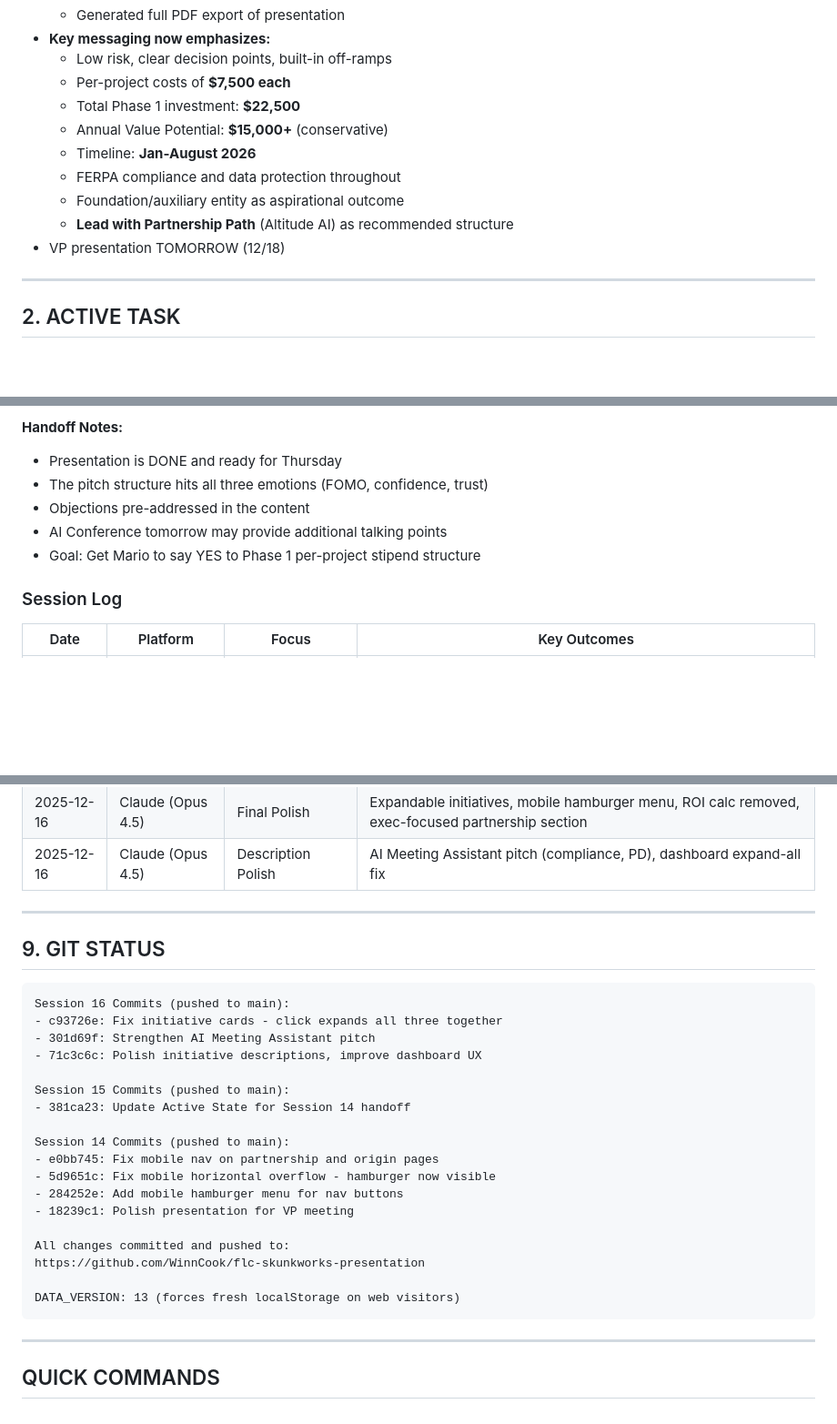
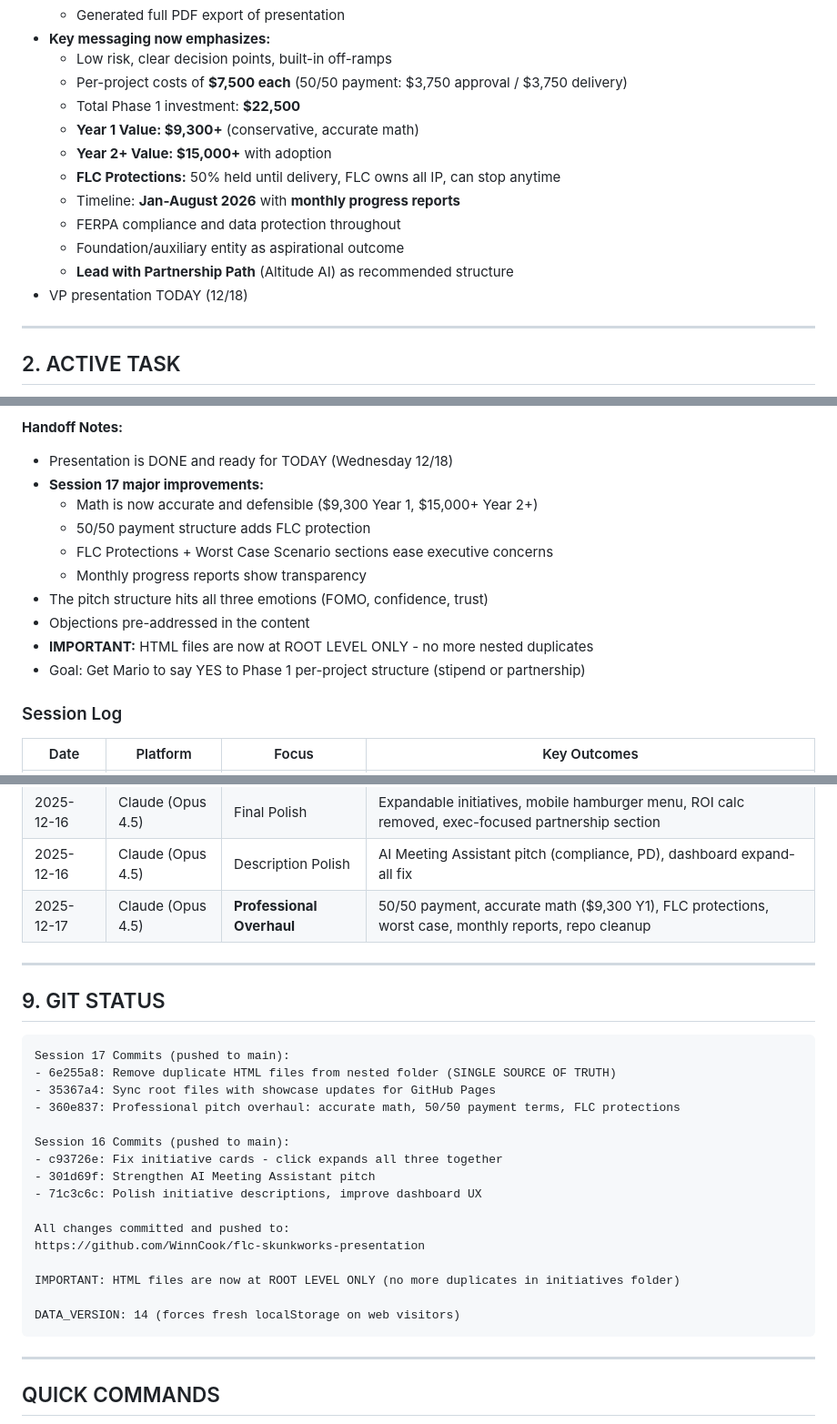
Before and after one commit to WinnCook/flc-skunkworks-presentation, a Markdown page: @Active_State.md, 3 parts joined by grey strips. Shown at 91% size. Rendered like a GitHub page; blank space fills up the shorter version.

````diff
--- a/@Active_State.md
+++ b/@Active_State.md
@@ -148,14 +176,16 @@
   - Generated full PDF export of presentation
 - **Key messaging now emphasizes:**
   - Low risk, clear decision points, built-in off-ramps
-  - Per-project costs of **$7,500 each**
+  - Per-project costs of **$7,500 each** (50/50 payment: $3,750 approval / $3,750 delivery)
   - Total Phase 1 investment: **$22,500**
-  - Annual Value Potential: **$15,000+** (conservative)
-  - Timeline: **Jan-August 2026**
+  - **Year 1 Value: $9,300+** (conservative, accurate math)
+  - **Year 2+ Value: $15,000+** with adoption
+  - **FLC Protections:** 50% held until delivery, FLC owns all IP, can stop anytime
+  - Timeline: **Jan-August 2026** with **monthly progress reports**
   - FERPA compliance and data protection throughout
   - Foundation/auxiliary entity as aspirational outcome
   - **Lead with Partnership Path** (Altitude AI) as recommended structure
-- VP presentation TOMORROW (12/18)
+- VP presentation TODAY (12/18)
 
 ---
 
@@ -324,11 +358,16 @@ C:\Users\winnl\Documents\FLC - Skunk Works\
 9. The Ask - Specific stipend amounts and decision framework
 
 **Handoff Notes:**
-- Presentation is DONE and ready for Thursday
+- Presentation is DONE and ready for TODAY (Wednesday 12/18)
+- **Session 17 major improvements:**
+  - Math is now accurate and defensible ($9,300 Year 1, $15,000+ Year 2+)
+  - 50/50 payment structure adds FLC protection
+  - FLC Protections + Worst Case Scenario sections ease executive concerns
+  - Monthly progress reports show transparency
 - The pitch structure hits all three emotions (FOMO, confidence, trust)
 - Objections pre-addressed in the content
-- AI Conference tomorrow may provide additional talking points
-- Goal: Get Mario to say YES to Phase 1 per-project stipend structure
+- **IMPORTANT:** HTML files are now at ROOT LEVEL ONLY - no more nested duplicates
+- Goal: Get Mario to say YES to Phase 1 per-project structure (stipend or partnership)
 
 ### Session Log
 | Date | Platform | Focus | Key Outcomes |
@@ -346,30 +385,29 @@ C:\Users\winnl\Documents\FLC - Skunk Works\
 | 2025-12-16 | Claude (Opus 4.5) | Pitch Perfection | Conservative defaults, $15K+ value, Jan-Aug timeline, pitch-script.md |
 | 2025-12-16 | Claude (Opus 4.5) | Final Polish | Expandable initiatives, mobile hamburger menu, ROI calc removed, exec-focused partnership section |
 | 2025-12-16 | Claude (Opus 4.5) | Description Polish | AI Meeting Assistant pitch (compliance, PD), dashboard expand-all fix |
+| 2025-12-17 | Claude (Opus 4.5) | **Professional Overhaul** | 50/50 payment, accurate math ($9,300 Y1), FLC protections, worst case, monthly reports, repo cleanup |
 
 ---
 
 ## 9. GIT STATUS
 
 ```
+Session 17 Commits (pushed to main):
+- 6e255a8: Remove duplicate HTML files from nested folder (SINGLE SOURCE OF TRUTH)
+- 35367a4: Sync root files with showcase updates for GitHub Pages
+- 360e837: Professional pitch overhaul: accurate math, 50/50 payment terms, FLC protections
+
 Session 16 Commits (pushed to main):
 - c93726e: Fix initiative cards - click expands all three together
 - 301d69f: Strengthen AI Meeting Assistant pitch
 - 71c3c6c: Polish initiative descriptions, improve dashboard UX
 
-Session 15 Commits (pushed to main):
-- 381ca23: Update Active State for Session 14 handoff
-
-Session 14 Commits (pushed to main):
-- e0bb745: Fix mobile nav on partnership and origin pages
-- 5d9651c: Fix mobile horizontal overflow - hamburger now visible
-- 284252e: Add mobile hamburger menu for nav buttons
-- 18239c1: Polish presentation for VP meeting
-
 All changes committed and pushed to:
 https://github.com/WinnCook/flc-skunkworks-presentation
 
-DATA_VERSION: 13 (forces fresh localStorage on web visitors)
+IMPORTANT: HTML files are now at ROOT LEVEL ONLY (no more duplicates in initiatives folder)
+
+DATA_VERSION: 14 (forces fresh localStorage on web visitors)
 ```
 
 ---
````
Also changed, not shown: other parts of @Active_State.md (+43 -11 lines).
